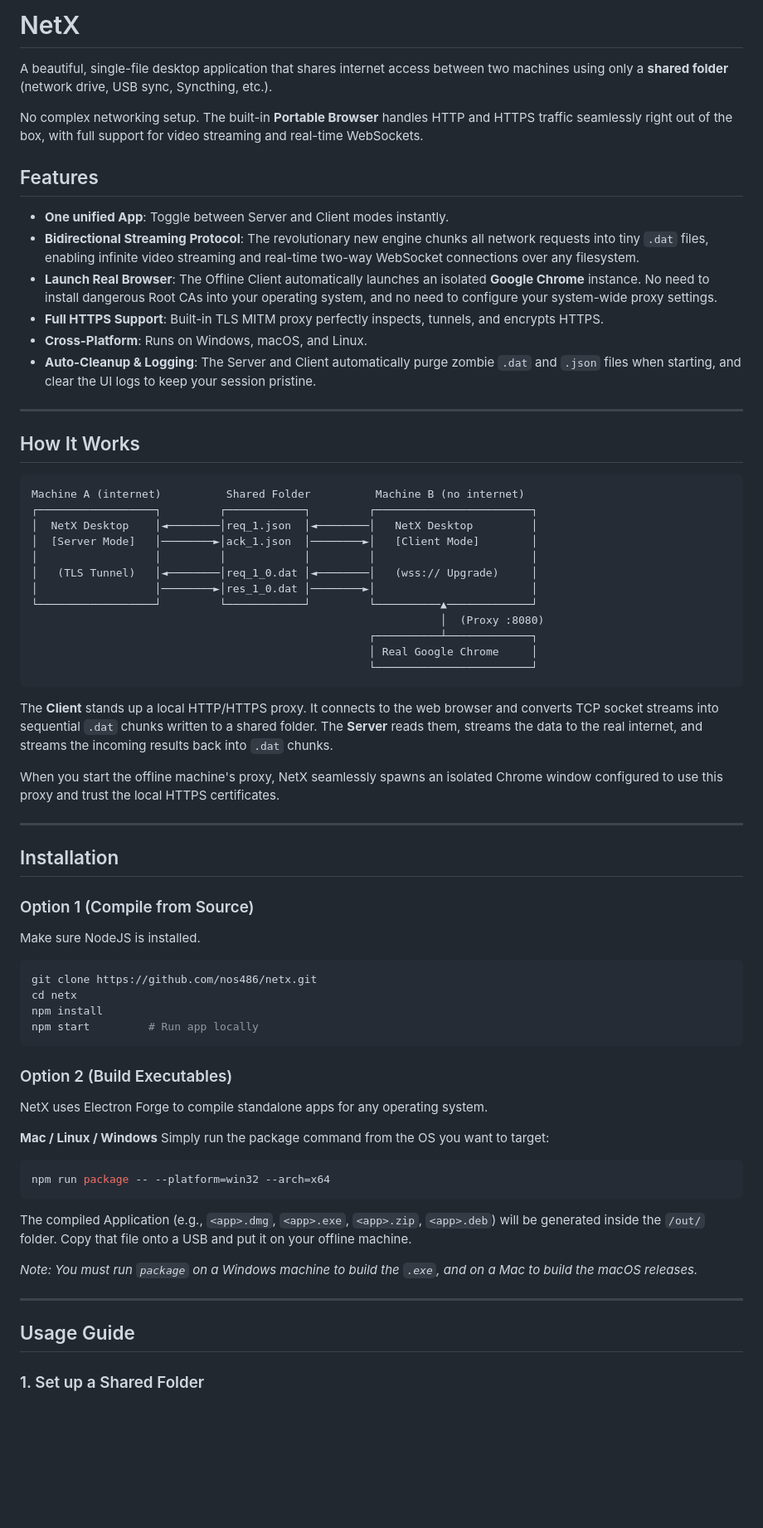
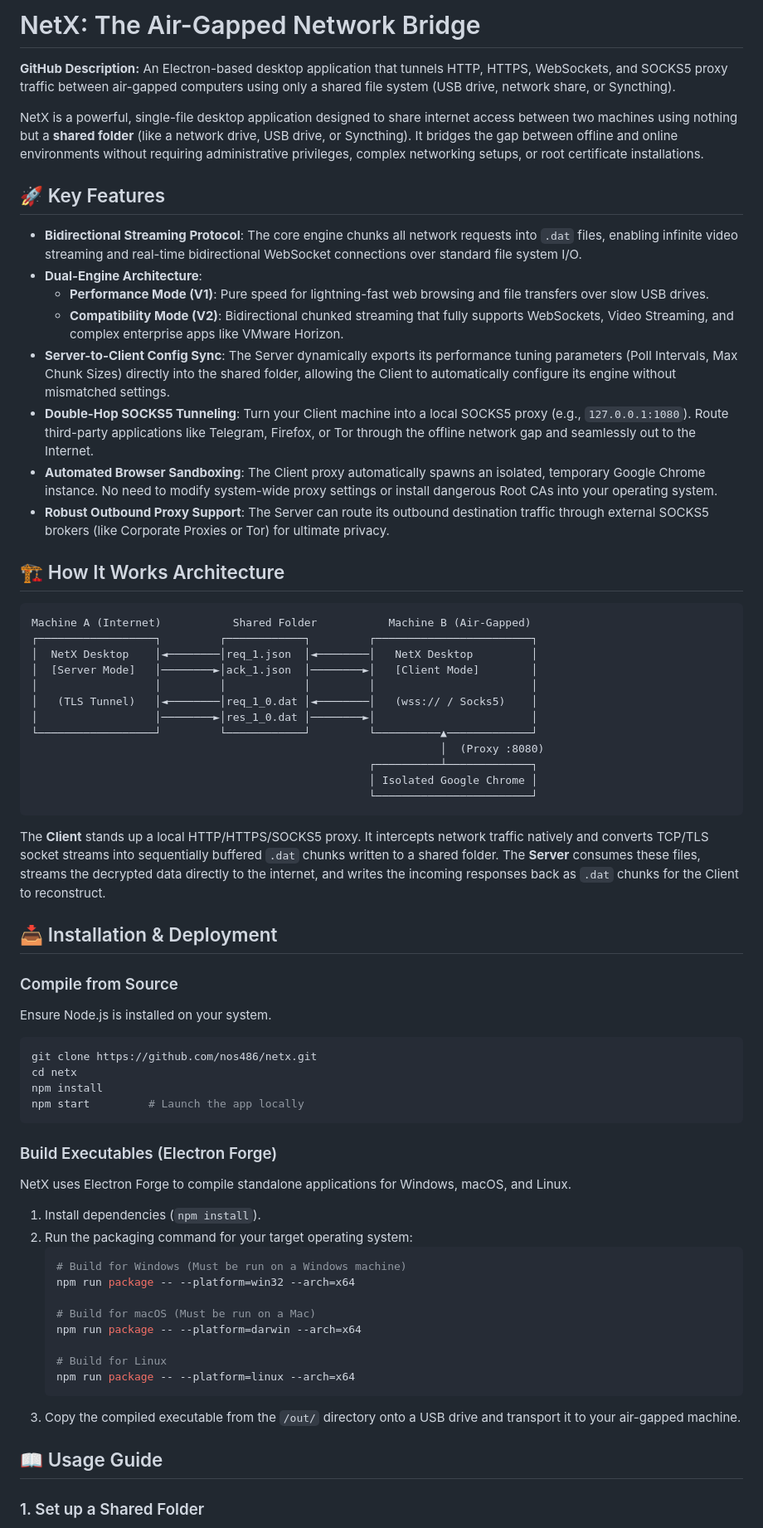
Before and after one commit to nos486/netx, a Markdown page: README.md, the part around one of its changes. Shown at 83% size. Drawn GitHub-style; blank space fills up the shorter version.

Commit message:
docs: comprehensive rewrite of README with new architectural features

````diff
--- a/README.md
+++ b/README.md
@@ -1,66 +1,67 @@
-# NetX
+# NetX: The Air-Gapped Network Bridge
 
-A beautiful, single-file desktop application that shares internet access between two machines using only a **shared folder** (network drive, USB sync, Syncthing, etc.).
+**GitHub Description:** An Electron-based desktop application that tunnels HTTP, HTTPS, WebSockets, and SOCKS5 proxy traffic between air-gapped computers using only a shared file system (USB drive, network share, or Syncthing).
 
-No complex networking setup. The built-in **Portable Browser** handles HTTP and HTTPS traffic seamlessly right out of the box, with full support for video streaming and real-time WebSockets.
+NetX is a powerful, single-file desktop application designed to share internet access between two machines using nothing but a **shared folder** (like a network drive, USB drive, or Syncthing). It bridges the gap between offline and online environments without requiring administrative privileges, complex networking setups, or root certificate installations.
 
-## Features
-- **One unified App**: Toggle between Server and Client modes instantly.
-- **Bidirectional Streaming Protocol**: The revolutionary new engine chunks all network requests into tiny `.dat` files, enabling infinite video streaming and real-time two-way WebSocket connections over any filesystem.
-- **Launch Real Browser**: The Offline Client automatically launches an isolated **Google Chrome** instance. No need to install dangerous Root CAs into your operating system, and no need to configure your system-wide proxy settings.
-- **Full HTTPS Support**: Built-in TLS MITM proxy perfectly inspects, tunnels, and encrypts HTTPS.
-- **Cross-Platform**: Runs on Windows, macOS, and Linux.
-- **Auto-Cleanup & Logging**: The Server and Client automatically purge zombie `.dat` and `.json` files when starting, and clear the UI logs to keep your session pristine.
+## 🚀 Key Features
 
----
+- **Bidirectional Streaming Protocol**: The core engine chunks all network requests into `.dat` files, enabling infinite video streaming and real-time bidirectional WebSocket connections over standard file system I/O.
+- **Dual-Engine Architecture**:
+  - **Performance Mode (V1)**: Pure speed for lightning-fast web browsing and file transfers over slow USB drives.
+  - **Compatibility Mode (V2)**: Bidirectional chunked streaming that fully supports WebSockets, Video Streaming, and complex enterprise apps like VMware Horizon.
+- **Server-to-Client Config Sync**: The Server dynamically exports its performance tuning parameters (Poll Intervals, Max Chunk Sizes) directly into the shared folder, allowing the Client to automatically configure its engine without mismatched settings.
+- **Double-Hop SOCKS5 Tunneling**: Turn your Client machine into a local SOCKS5 proxy (e.g., `127.0.0.1:1080`). Route third-party applications like Telegram, Firefox, or Tor through the offline network gap and seamlessly out to the Internet.
+- **Automated Browser Sandboxing**: The Client proxy automatically spawns an isolated, temporary Google Chrome instance. No need to modify system-wide proxy settings or install dangerous Root CAs into your operating system.
+- **Robust Outbound Proxy Support**: The Server can route its outbound destination traffic through external SOCKS5 brokers (like Corporate Proxies or Tor) for ultimate privacy.
 
-## How It Works
+## 🏗️ How It Works Architecture
 
-```
-Machine A (internet)          Shared Folder          Machine B (no internet)
+```text
+Machine A (Internet)           Shared Folder           Machine B (Air-Gapped)
 ┌──────────────────┐         ┌────────────┐         ┌────────────────────────┐
 │  NetX Desktop    │◄────────│req_1.json  │◄────────│   NetX Desktop         │
 │  [Server Mode]   │────────►│ack_1.json  │────────►│   [Client Mode]        │
 │                  │         │            │         │                        │
-│   (TLS Tunnel)   │◄────────│req_1_0.dat │◄────────│   (wss:// Upgrade)     │
+│   (TLS Tunnel)   │◄────────│req_1_0.dat │◄────────│   (wss:// / Socks5)    │
 │                  │────────►│res_1_0.dat │────────►│                        │
 └──────────────────┘         └────────────┘         └──────────▲─────────────┘
                                                                │  (Proxy :8080)
                                                     ┌──────────┴─────────────┐
-                                                    │ Real Google Chrome     │
+                                                    │ Isolated Google Chrome │
                                                     └────────────────────────┘
 ```
-The **Client** stands up a local HTTP/HTTPS proxy. It connects to the web browser and converts TCP socket streams into sequential `.dat` chunks written to a shared folder. The **Server** reads them, streams the data to the real internet, and streams the incoming results back into `.dat` chunks.
 
-When you start the offline machine's proxy, NetX seamlessly spawns an isolated Chrome window configured to use this proxy and trust the local HTTPS certificates.
+The **Client** stands up a local HTTP/HTTPS/SOCKS5 proxy. It intercepts network traffic natively and converts TCP/TLS socket streams into sequentially buffered `.dat` chunks written to a shared folder. The **Server** consumes these files, streams the decrypted data directly to the internet, and writes the incoming responses back as `.dat` chunks for the Client to reconstruct.
 
----
+## 📥 Installation & Deployment
 
-## Installation
-
-### Option 1 (Compile from Source)
-Make sure NodeJS is installed.
+### Compile from Source
+Ensure Node.js is installed on your system.
 ```bash
 git clone https://github.com/nos486/netx.git
 cd netx
 npm install
-npm start         # Run app locally
+npm start         # Launch the app locally
 ```
 
-### Option 2 (Build Executables)
-NetX uses Electron Forge to compile standalone apps for any operating system.
+### Build Executables (Electron Forge)
+NetX uses Electron Forge to compile standalone applications for Windows, macOS, and Linux.
 
-**Mac / Linux / Windows**
-Simply run the package command from the OS you want to target:
-```bash
-npm run package -- --platform=win32 --arch=x64
-```
-The compiled Application (e.g., `<app>.dmg`, `<app>.exe`, `<app>.zip`, `<app>.deb`) will be generated inside the `/out/` folder. Copy that file onto a USB and put it on your offline machine.
+1. Install dependencies (`npm install`).
+2. Run the packaging command for your target operating system:
+   ```bash
+   # Build for Windows (Must be run on a Windows machine)
+   npm run package -- --platform=win32 --arch=x64
 
-*Note: You must run `package` on a Windows machine to build the `.exe`, and on a Mac to build the macOS releases.*
+   # Build for macOS (Must be run on a Mac)
+   npm run package -- --platform=darwin --arch=x64
 
----
+   # Build for Linux
+   npm run package -- --platform=linux --arch=x64
+   ```
+3. Copy the compiled executable from the `/out/` directory onto a USB drive and transport it to your air-gapped machine.
 
-## Usage Guide
+## 📖 Usage Guide
 
 ### 1. Set up a Shared Folder
````
Also changed, not shown: other parts of README.md (+18 -17 lines).
